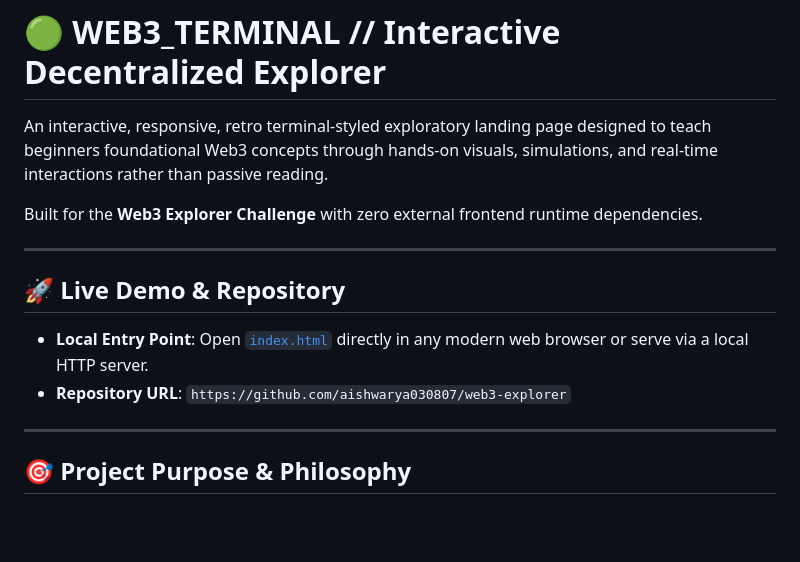
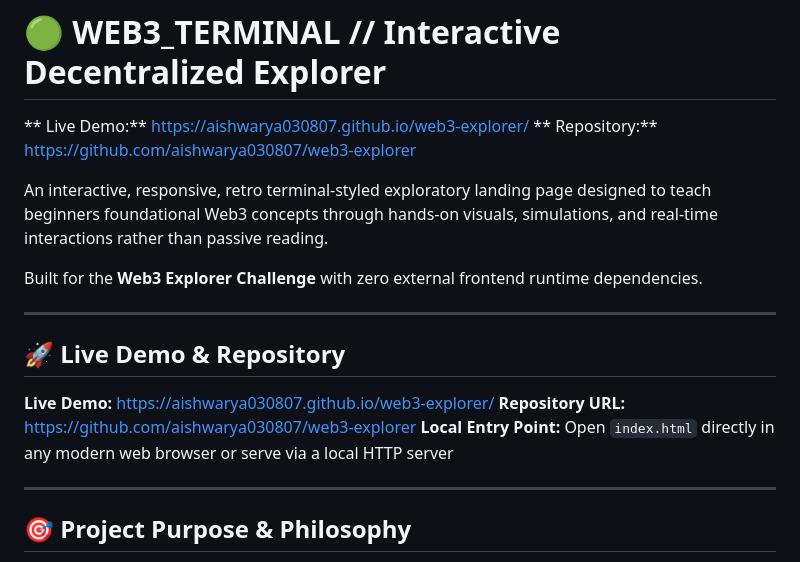
Before and after one commit to aishwarya030807/web3-explorer, a Markdown page: README.md, the part around the change. Drawn GitHub-style; blank space fills up the shorter version.

```diff
--- a/README.md
+++ b/README.md
@@ -1,4 +1,7 @@
 # 🟢 WEB3_TERMINAL // Interactive Decentralized Explorer
+
+** Live Demo:** https://aishwarya030807.github.io/web3-explorer/
+** Repository:** https://github.com/aishwarya030807/web3-explorer
 
 An interactive, responsive, retro terminal-styled exploratory landing page designed to teach beginners foundational Web3 concepts through hands-on visuals, simulations, and real-time interactions rather than passive reading.
 
@@ -7,8 +10,9 @@ Built for the **Web3 Explorer Challenge** with zero external frontend runtime de
 ---
 
 ## 🚀 Live Demo & Repository
-- **Local Entry Point**: Open [`index.html`](index.html) directly in any modern web browser or serve via a local HTTP server.
-- **Repository URL**: `https://github.com/aishwarya030807/web3-explorer`
+**Live Demo:** https://aishwarya030807.github.io/web3-explorer/
+**Repository URL:** https://github.com/aishwarya030807/web3-explorer
+**Local Entry Point:** Open `index.html` directly in any modern web browser or serve via a local HTTP server
 
 ---
 
```
